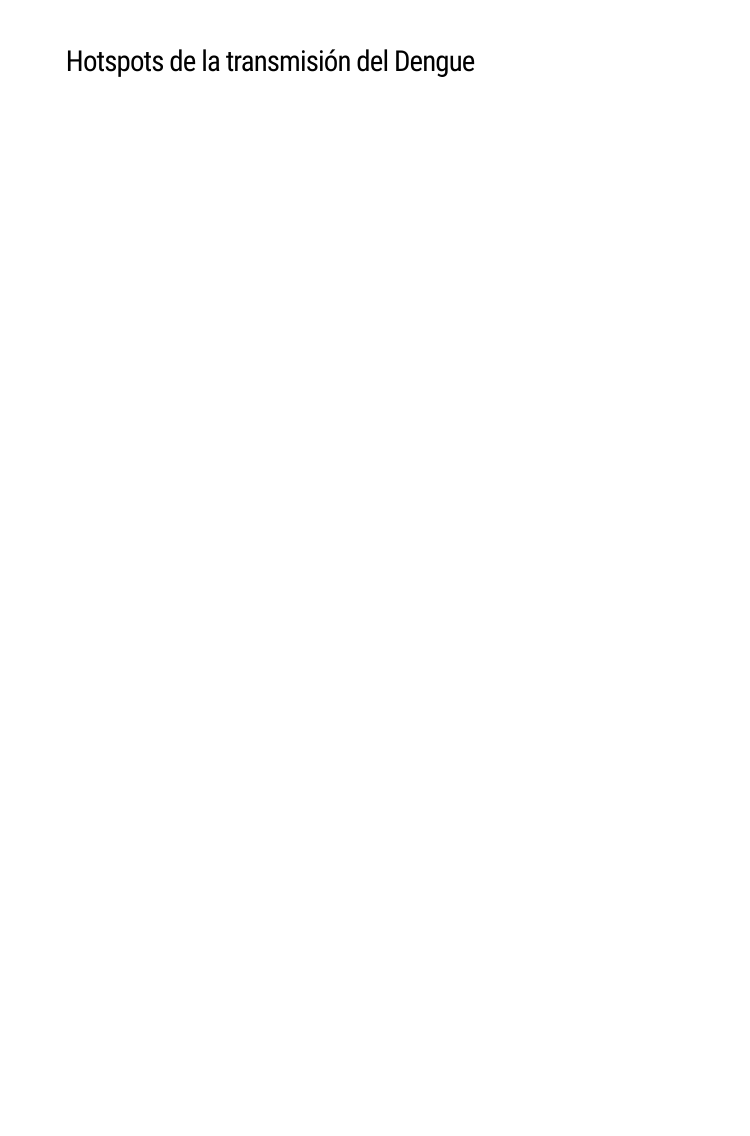
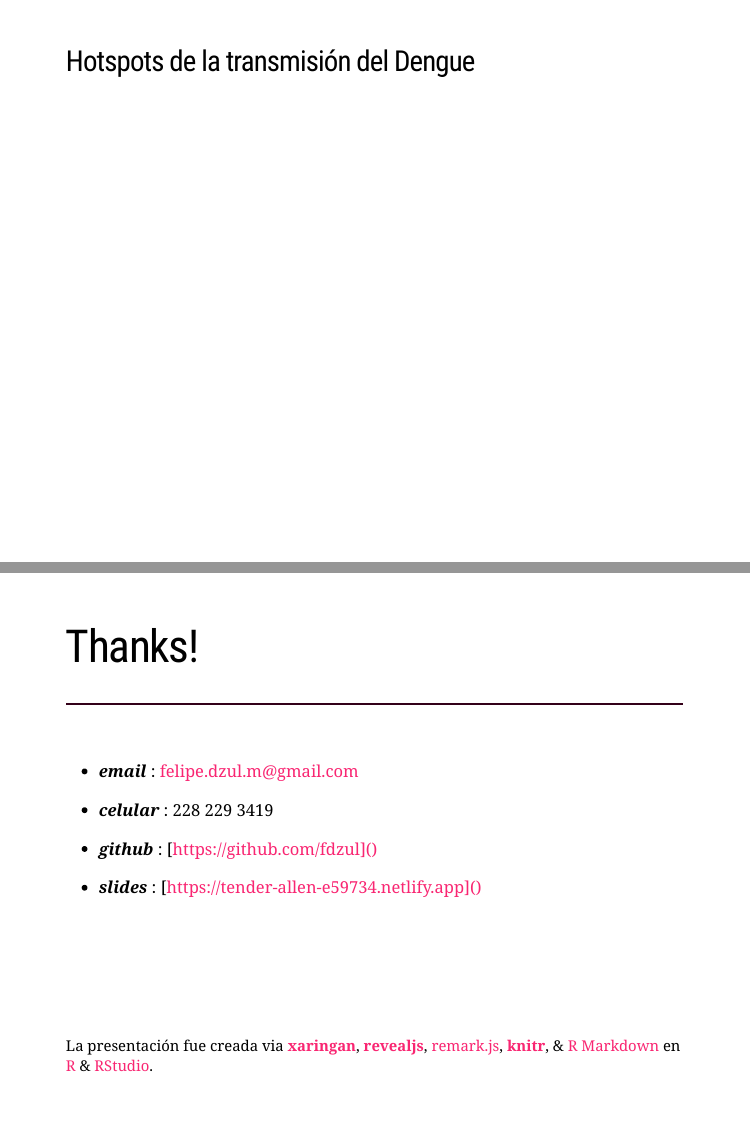
Before and after one commit to fdzul/doctoral_dissertation_FADM, an R Markdown document (index.Rmd): page 3 of 3 before the commit and pages 3 and 4 of 4 after it, the two joined at a grey line. The pictures show the slides in the output file index.html that the author committed with the source; the slides are laid out offline by our stand-in for remark.js, each with all of its steps uncovered, in fonts that may differ from those the slides ask for, and without slide numbers, shadows or browser add-ons; a font, style sheet, LaTeX package, included part or bibliography that could not be used is replaced or left out.

Commit message:
This commit add the last slide

```diff
--- a/index.Rmd
+++ b/index.Rmd
@@ -50,3 +50,25 @@ xaringanExtra::use_logo(
 
 ---
 ### Hotspots de la transmisión del Dengue
+
+
+---
+# Thanks!
+<hr style="height:2px;border-width:0;color:#330019;background-color:#330019">
+
+&nbsp;
+
+- ***email***      :     felipe.dzul.m@gmail.com
+
+- ***celular***    :     228 229 3419
+
+- ***github***     :     [https://github.com/fdzul]()
+
+- ***slides***     :     [https://tender-allen-e59734.netlify.app]()
+
+
+
+.footnote[La presentación fue creada via [**xaringan**](https://github.com/yihui/xaringan),
+[**revealjs**](https://revealjs.com/),
+[remark.js](https://remarkjs.com), [**knitr**](http://yihui.name/knitr),
+& [R Markdown](https://rmarkdown.rstudio.com) en [R]() & [RStudio](2.R_Scripts/libs/rstudio_leaflet/rstudio_leaflet.css).]
```
Also changed, not shown: index.html.
